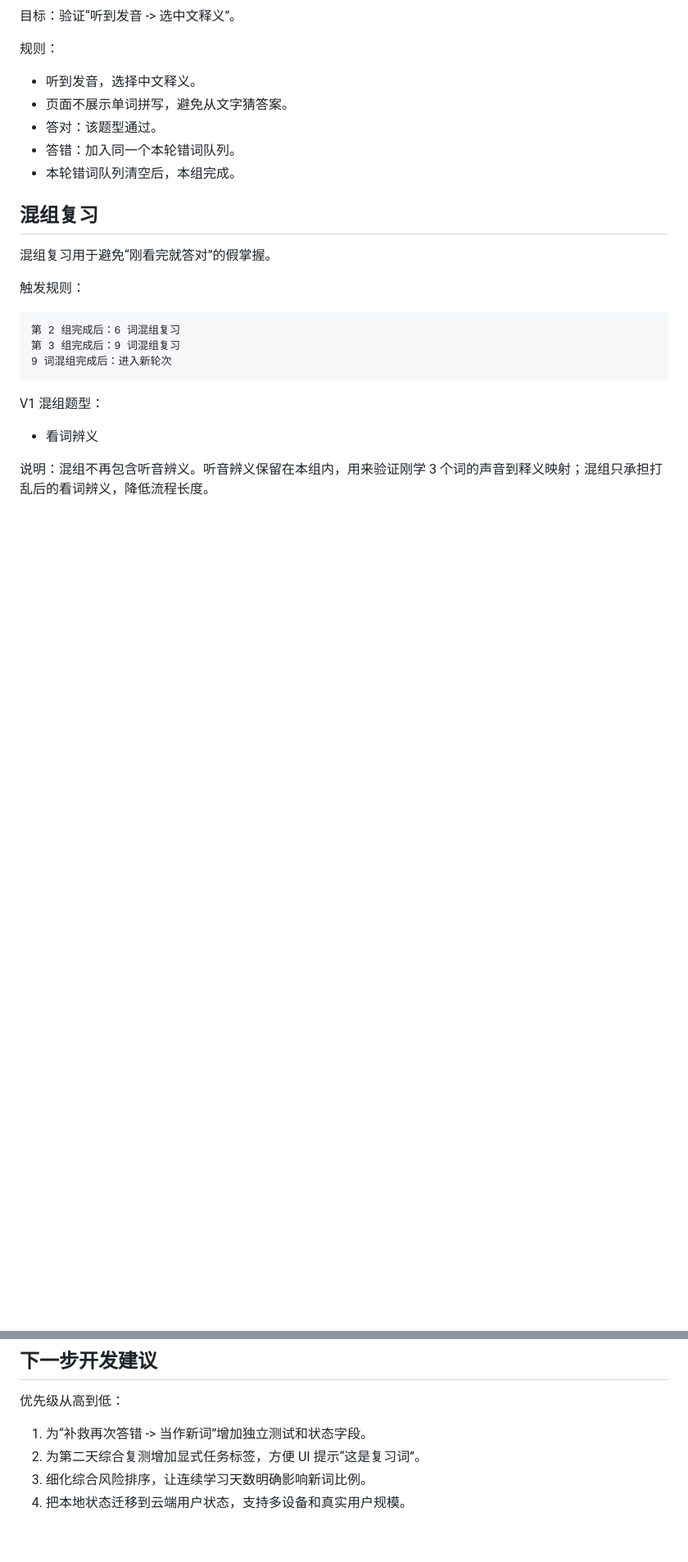
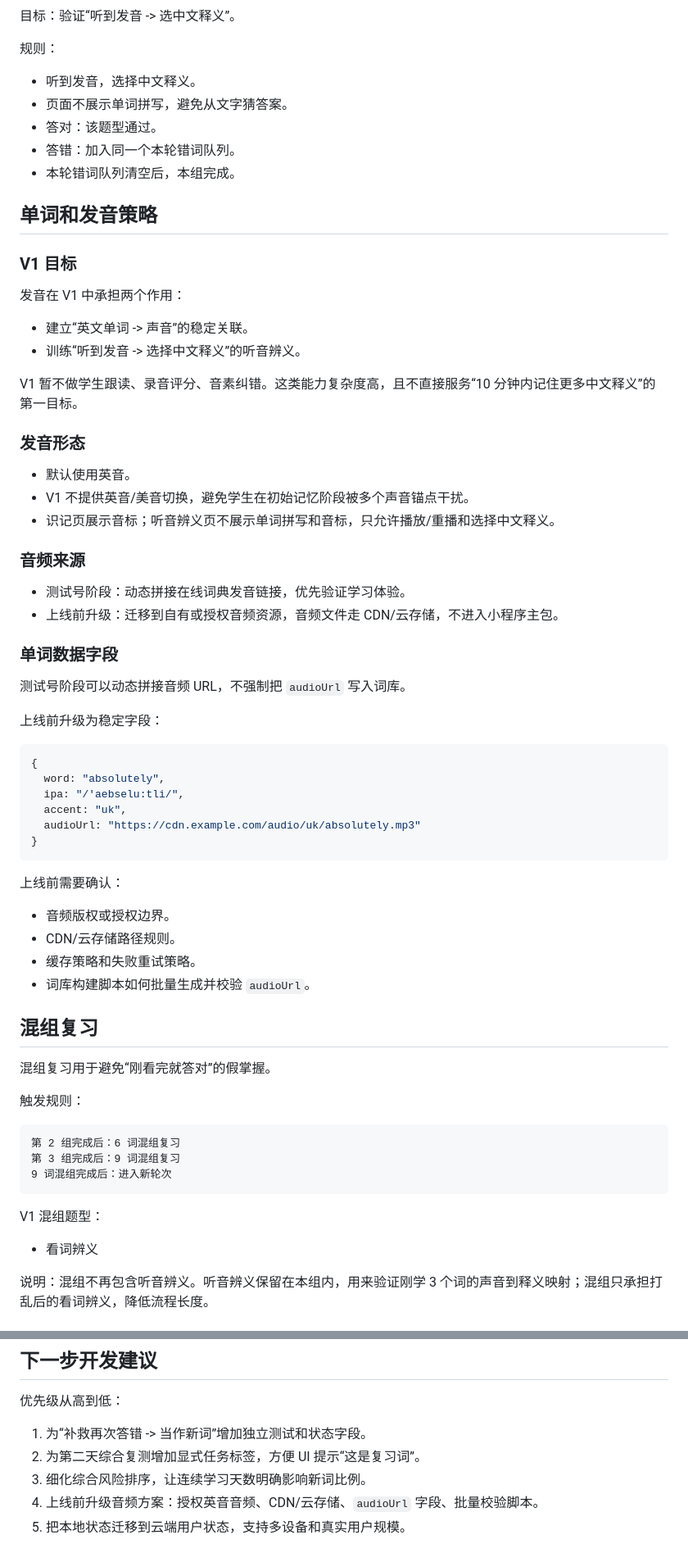
Before and after one commit to bsdcfp/words, a Markdown page: docs/product-mechanism-v1.md, 2 parts joined by grey strips. Shown at 82% size. Drawn GitHub-style; blank space fills up the shorter version.

Commit message:
docs: record pronunciation playback decisions

````diff
--- a/docs/product-mechanism-v1.md
+++ b/docs/product-mechanism-v1.md
@@ -85,6 +85,50 @@ V1 需要保留：
 - 答对：该题型通过。
 - 答错：加入同一个本轮错词队列。
 - 本轮错词队列清空后，本组完成。
+
+## 单词和发音策略
+
+### V1 目标
+
+发音在 V1 中承担两个作用：
+
+- 建立“英文单词 -> 声音”的稳定关联。
+- 训练“听到发音 -> 选择中文释义”的听音辨义。
+
+V1 暂不做学生跟读、录音评分、音素纠错。这类能力复杂度高，且不直接服务“10 分钟内记住更多中文释义”的第一目标。
+
+### 发音形态
+
+- 默认使用英音。
+- V1 不提供英音/美音切换，避免学生在初始记忆阶段被多个声音锚点干扰。
+- 识记页展示音标；听音辨义页不展示单词拼写和音标，只允许播放/重播和选择中文释义。
+
+### 音频来源
+
+- 测试号阶段：动态拼接在线词典发音链接，优先验证学习体验。
+- 上线前升级：迁移到自有或授权音频资源，音频文件走 CDN/云存储，不进入小程序主包。
+
+### 单词数据字段
+
+测试号阶段可以动态拼接音频 URL，不强制把 `audioUrl` 写入词库。
+
+上线前升级为稳定字段：
+
+```js
+{
+  word: "absolutely",
+  ipa: "/'aebselu:tli/",
+  accent: "uk",
+  audioUrl: "https://cdn.example.com/audio/uk/absolutely.mp3"
+}
+```
+
+上线前需要确认：
+
+- 音频版权或授权边界。
+- CDN/云存储路径规则。
+- 缓存策略和失败重试策略。
+- 词库构建脚本如何批量生成并校验 `audioUrl`。
 
 ## 混组复习
 
@@ -260,4 +306,5 @@ V1 混组题型：
 1. 为“补救再次答错 -> 当作新词”增加独立测试和状态字段。
 2. 为第二天综合复测增加显式任务标签，方便 UI 提示“这是复习词”。
 3. 细化综合风险排序，让连续学习天数明确影响新词比例。
-4. 把本地状态迁移到云端用户状态，支持多设备和真实用户规模。
+4. 上线前升级音频方案：授权英音音频、CDN/云存储、`audioUrl` 字段、批量校验脚本。
+5. 把本地状态迁移到云端用户状态，支持多设备和真实用户规模。
````
Also changed, not shown: other parts of docs/product-mechanism-v1.md (+2 -0 lines).
